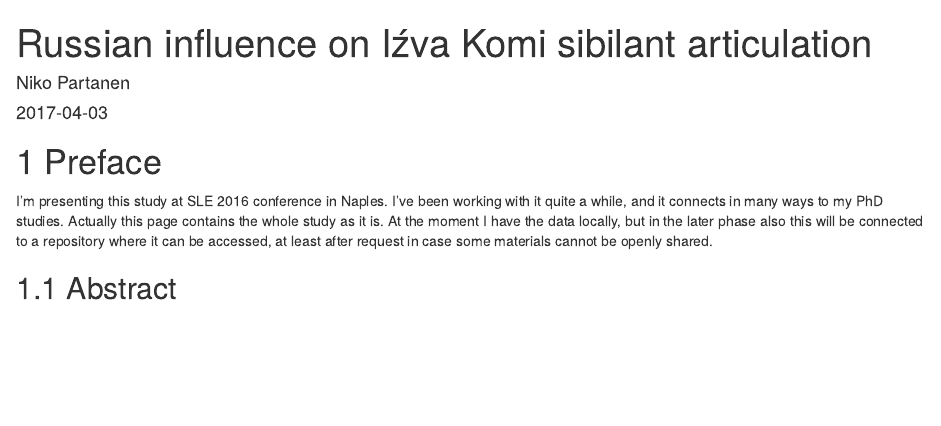
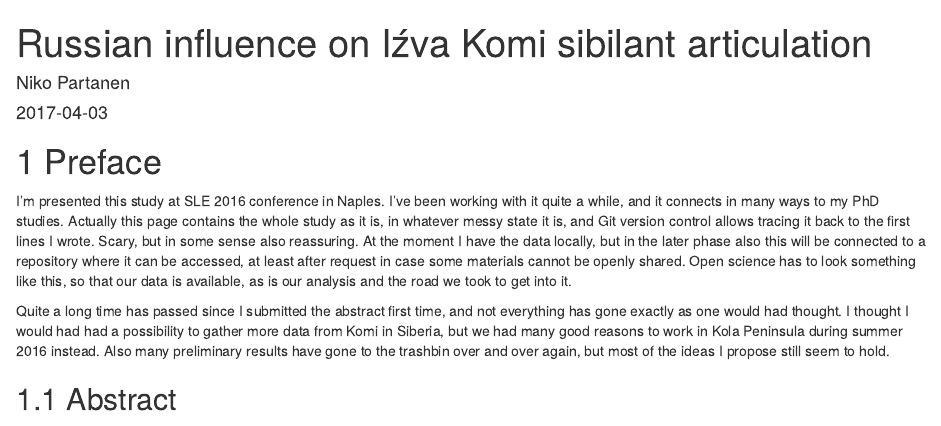
Before and after one commit to nikopartanen/izva_sibilants, an R Markdown document (index.rmd): the page in a window 1100 px wide, from its top. Rendered offline with R 4.5, knitr and Pandoc, with nearby package versions; drawn as R Markdown's standard HTML page in place of the format the file asks for; a font, style sheet, LaTeX package, included part or bibliography that could not be used is replaced or left out.

Commit message:
reformulated the first paragraph

```diff
--- a/index.rmd
+++ b/index.rmd
@@ -2,7 +2,7 @@
 title: "Russian influence on Iźva Komi sibilant articulation"
 author: "Niko Partanen"
 date: "`r Sys.Date()`"
-bibliography: [~/FRibliography/bibtex/FRibliography.bib, packages.bib, /Volumes/langdoc/compile_corpus/sessions.bib]
+bibliography: [bibliography.bib, packages.bib]
 knit: "bookdown::render_book"
 output:
   bookdown::gitbook:
@@ -30,7 +30,9 @@ knitr::write_bib(c(
 
 # Preface
 
-I'm presenting this study at SLE 2016 conference in Naples. I've been working with it quite a while, and it connects in many ways to my PhD studies. Actually this page contains the whole study as it is. At the moment I have the data locally, but in the later phase also this will be connected to a repository where it can be accessed, at least after request in case some materials cannot be openly shared.
+I'm presented this study at SLE 2016 conference in Naples. I've been working with it quite a while, and it connects in many ways to my PhD studies. Actually this page contains the whole study as it is, in whatever messy state it is, and Git version control allows tracing it back to the first lines I wrote. Scary, but in some sense also reassuring. At the moment I have the data locally, but in the later phase also this will be connected to a repository where it can be accessed, at least after request in case some materials cannot be openly shared. Open science has to look something like this, so that our data is available, as is our analysis and the road we took to get into it.
+
+Quite a long time has passed since I submitted the abstract first time, and not everything has gone exactly as one would had thought. I thought I would had had a possibility to gather more data from Komi in Siberia, but we had many good reasons to work in Kola Peninsula during summer 2016 instead. Also many preliminary results have gone to the trashbin over and over again, but most of the ideas I propose still seem to hold.
 
 ## Abstract
 
```
